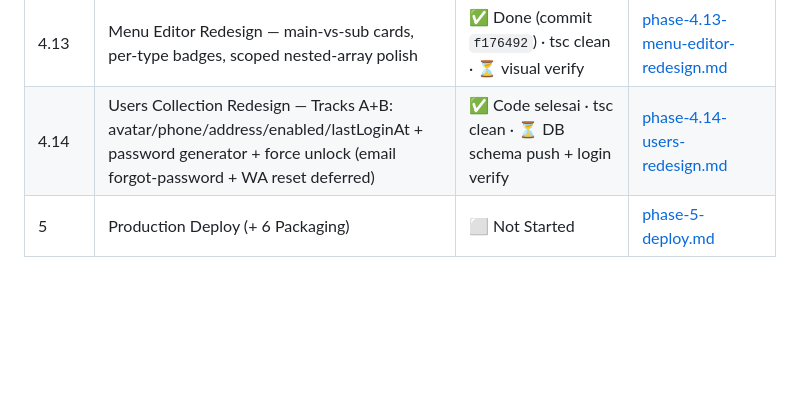
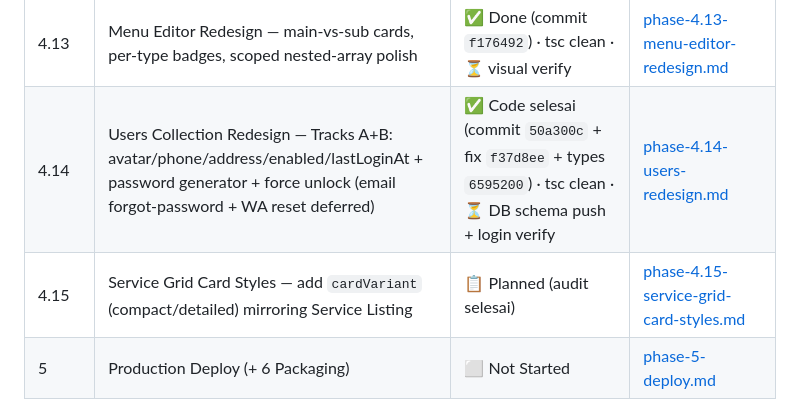
Before and after one commit to AnggiatPohan22/dn-journeys-bali, a Markdown page: docs/PROGRESS.md, the part around the change. Drawn GitHub-style; blank space fills up the shorter version.

Commit message:
docs: Phase 4.15 audit — Service Grid Card Styles plan (no code changes)

```diff
--- a/docs/PROGRESS.md
+++ b/docs/PROGRESS.md
@@ -46,7 +46,8 @@ Current phase:     Phase 3.24 (header/footer template system) CODE selesai → b
 | 4.11 | Media Library List Redesign — View selector (Detail/S/M/L), CSS grid transform, hide Columns | ✅ Done (commit `edc2846`) · tsc clean · ⏳ visual verify (login) | [phase-4.11-media-library-redesign.md](phases/phase-4.11-media-library-redesign.md) |
 | 4.12 | List View Redesign + Breadcrumb Back Nav — Pages + 8 services + 5 taxonomy (14 collections) | ✅ Done (commits `e5ca1f0`, `d2f93ca`, `6f28c7b`) · tsc clean · ⏳ visual verify | [phase-4.12-list-view-redesign.md](phases/phase-4.12-list-view-redesign.md) |
 | 4.13 | Menu Editor Redesign — main-vs-sub cards, per-type badges, scoped nested-array polish | ✅ Done (commit `f176492`) · tsc clean · ⏳ visual verify | [phase-4.13-menu-editor-redesign.md](phases/phase-4.13-menu-editor-redesign.md) |
-| 4.14 | Users Collection Redesign — Tracks A+B: avatar/phone/address/enabled/lastLoginAt + password generator + force unlock (email forgot-password + WA reset deferred) | ✅ Code selesai · tsc clean · ⏳ DB schema push + login verify | [phase-4.14-users-redesign.md](phases/phase-4.14-users-redesign.md) |
+| 4.14 | Users Collection Redesign — Tracks A+B: avatar/phone/address/enabled/lastLoginAt + password generator + force unlock (email forgot-password + WA reset deferred) | ✅ Code selesai (commit `50a300c` + fix `f37d8ee` + types `6595200`) · tsc clean · ⏳ DB schema push + login verify | [phase-4.14-users-redesign.md](phases/phase-4.14-users-redesign.md) |
+| 4.15 | Service Grid Card Styles — add `cardVariant` (compact/detailed) mirroring Service Listing | 📋 Planned (audit selesai) | [phase-4.15-service-grid-card-styles.md](phases/phase-4.15-service-grid-card-styles.md) |
 | 5 | Production Deploy (+ 6 Packaging) | ⬜ Not Started | [phase-5-deploy.md](phases/phase-5-deploy.md) |
 
 **Legenda:** ✅ Complete · 🔨 In Progress · 📋 Planned · ⬜ Not Started · ⏸️ Paused
```
Also changed, not shown: docs/phases/phase-4.15-service-grid-card-styles.md (added, +290 -0 lines).
